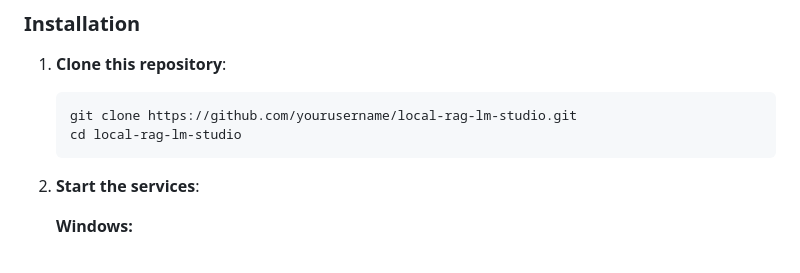
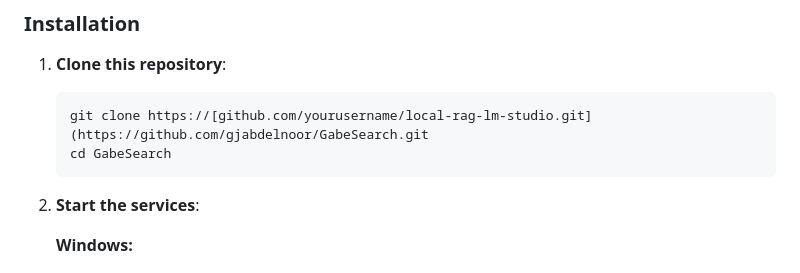
Before and after one commit to gjabdelnoor/GabeSearch, a Markdown page: README.md, the part around one of its changes. GitHub-like rendering.

````diff
--- a/README.md
+++ b/README.md
@@ -33,8 +33,8 @@ A fully local Retrieval Augmented Generation (RAG) system that gives [LM Studio]
 
 1. **Clone this repository**:
    ```bash
-   git clone https://github.com/yourusername/local-rag-lm-studio.git
-   cd local-rag-lm-studio
+   git clone https://[github.com/yourusername/local-rag-lm-studio.git](https://github.com/gjabdelnoor/GabeSearch.git
+   cd GabeSearch
    ```
 
 2. **Start the services**:
````
Also changed, not shown: other parts of README.md (+1 -0 lines).
